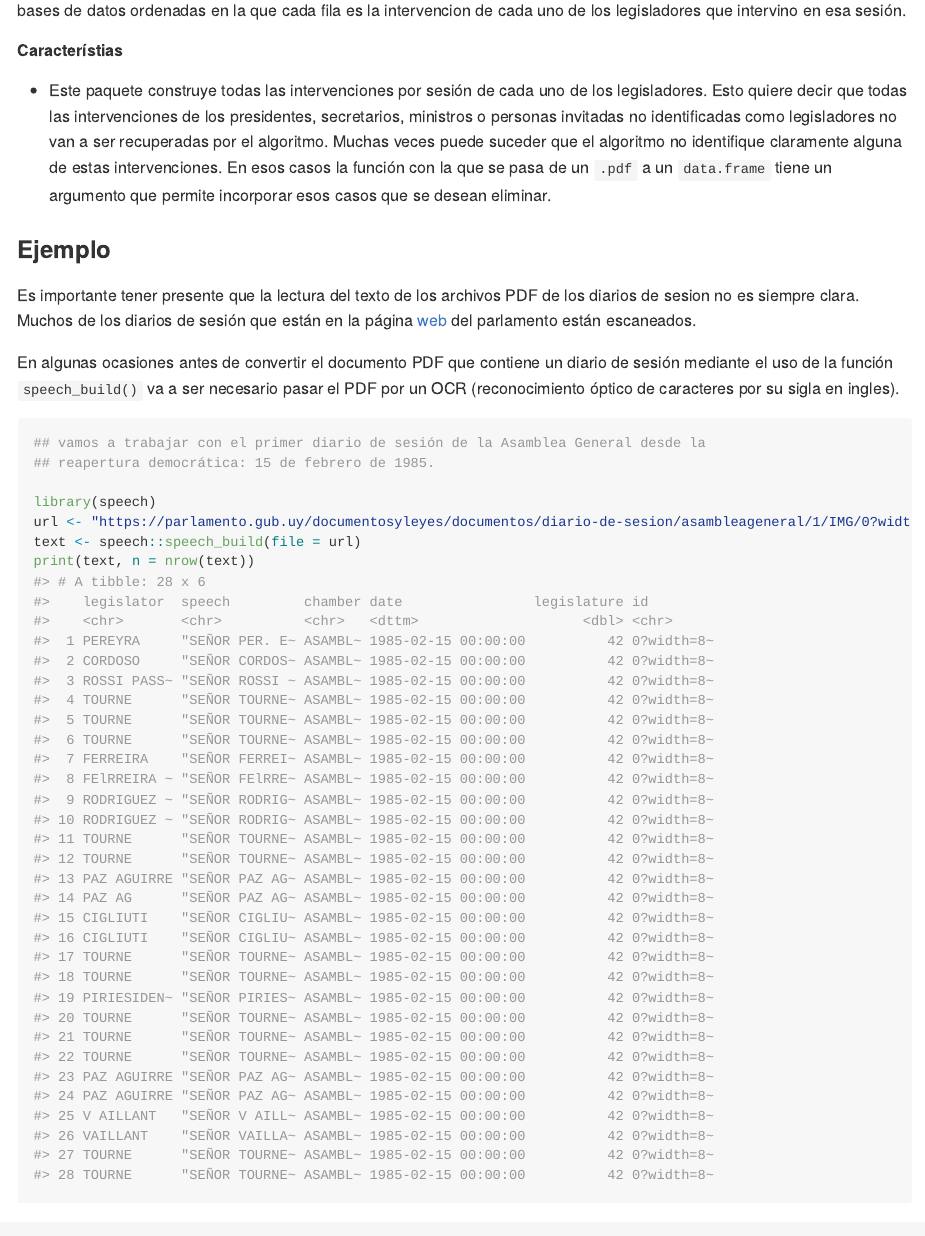
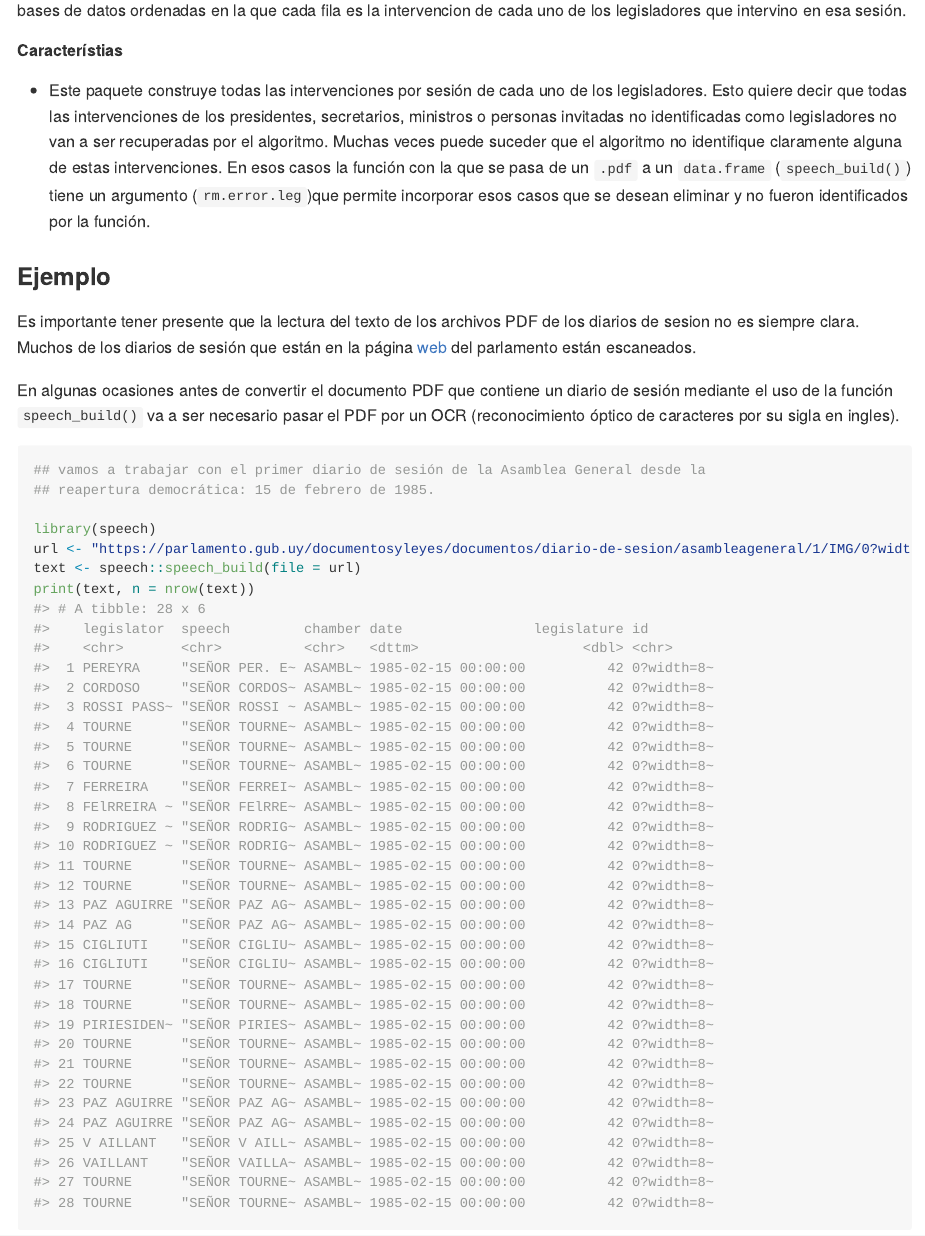
Before and after one commit to Nicolas-Schmidt/speech-ejemplos, an R Markdown document (README.Rmd): the page in a window 1100 px wide, from 220 px down. The pictures show the output file README.md that the author committed with the source, drawn offline in the style of GitHub; long lines of code are wrapped.

Commit message:
caracter

```diff
--- a/README.Rmd
+++ b/README.Rmd
@@ -24,7 +24,7 @@ El paquete `speech` permite convertir diarios de sesión del parlamento uguguayo
 
 ##### Característias
 
-* Este paquete construye todas las intervenciones por sesión de cada uno de los legisladores. Esto quiere decir que todas las intervenciones de los presidentes, secretarios, ministros o personas invitadas no identificadas como legisladores no van a ser recuperadas por el algoritmo. Muchas veces puede suceder que el algoritmo no identifique claramente alguna de estas intervenciones. En esos casos la función con la que se pasa de un `.pdf` a un `data.frame` tiene un argumento que permite incorporar esos casos que se desean eliminar.
+* Este paquete construye todas las intervenciones por sesión de cada uno de los legisladores. Esto quiere decir que todas las intervenciones de los presidentes, secretarios, ministros o personas invitadas no identificadas como legisladores no van a ser recuperadas por el algoritmo. Muchas veces puede suceder que el algoritmo no identifique claramente alguna de estas intervenciones. En esos casos la función con la que se pasa de un `.pdf` a un `data.frame` (`speech_build()`) tiene un argumento (`rm.error.leg`)que permite incorporar esos casos que se desean eliminar y no fueron identificados por la función.
 
 
 
```
Also changed, not shown: README.md.
